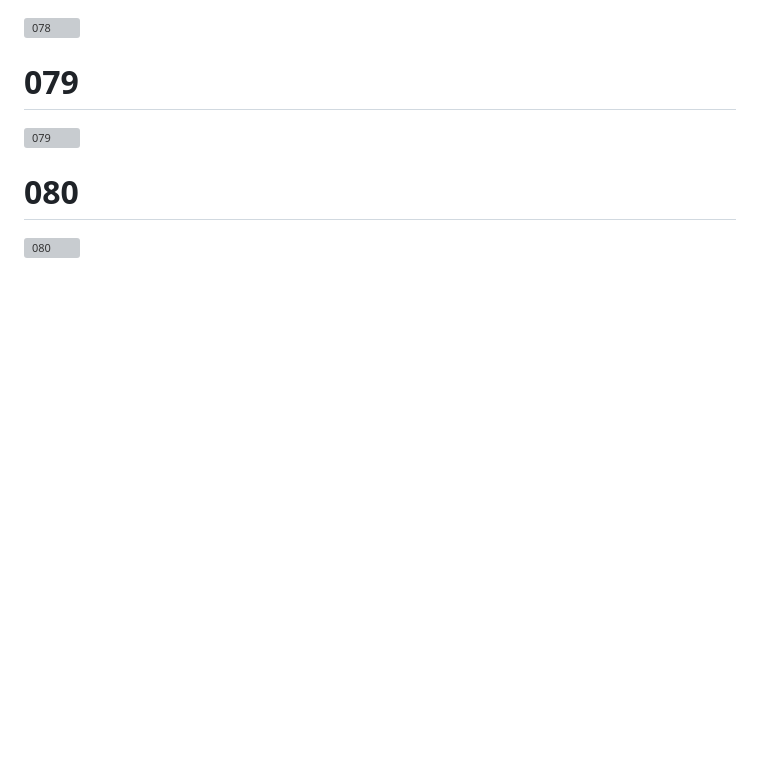
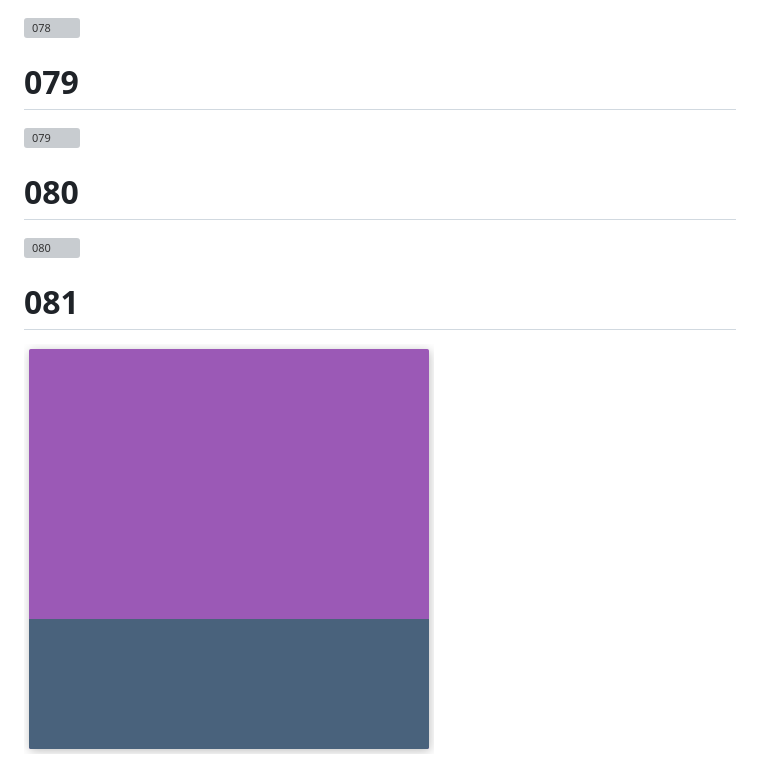
Before and after one commit to Deivissonxavier/provocation-100-diebus, a Markdown page: README.md, the part around the change. Rendered like a GitHub page; blank space fills up the shorter version; grey boxes are pictures that could not be loaded.

```diff
--- a/README.md
+++ b/README.md
@@ -320,3 +320,7 @@ Challenge
 # 080
 
 ![080](Dia%23080/assets/img/080.gif)
+
+# 081
+
+![081](Dia%23081/assets/img/081.gif)
```
